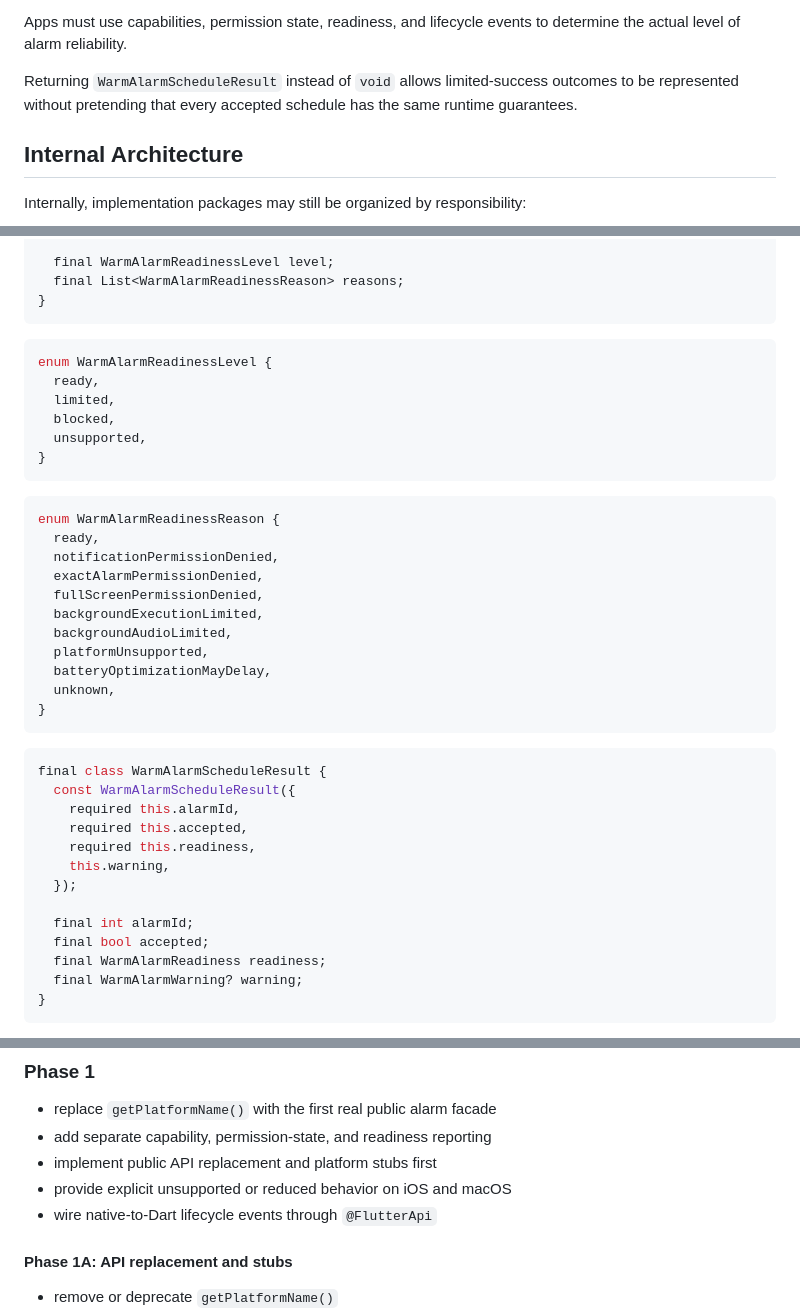
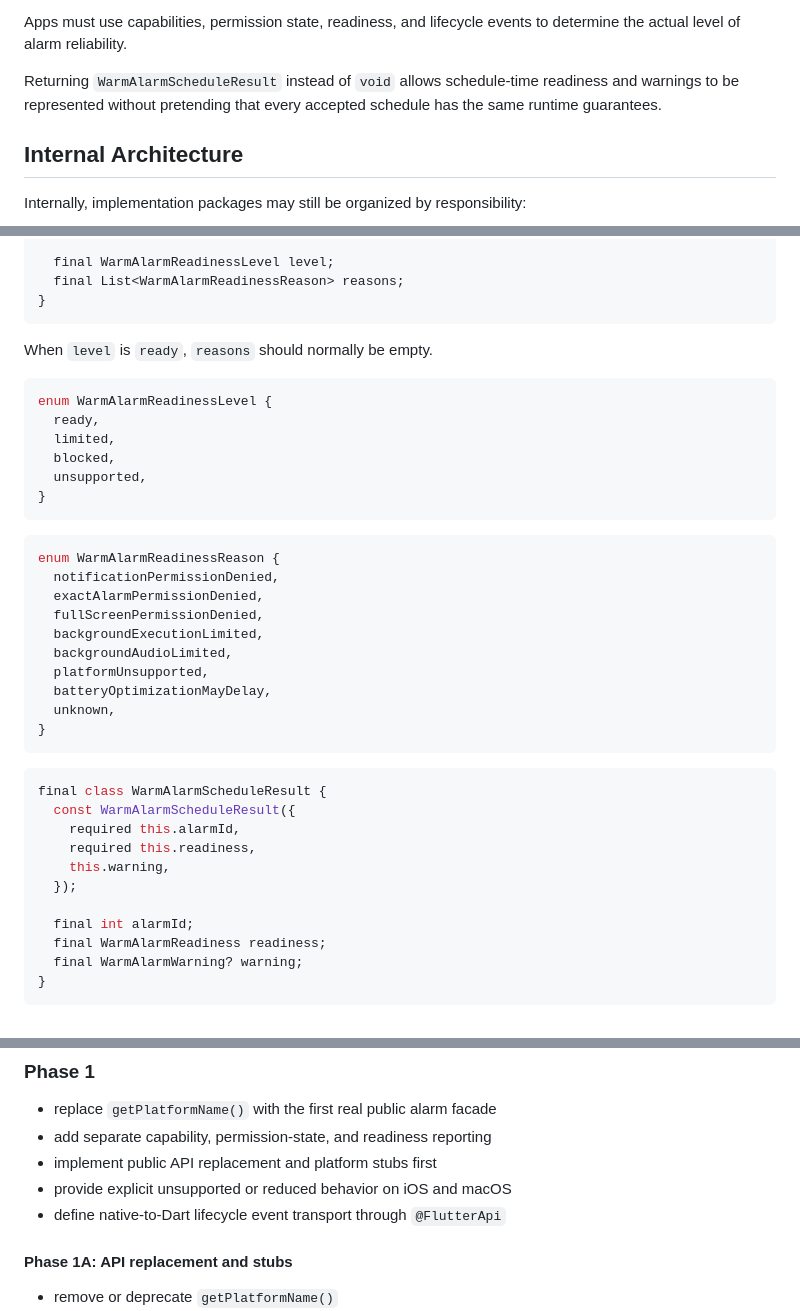
Before and after one commit to AndrewDongminYoo/warm_alarm, a Markdown page: docs/specs/2026-04-26-warm-alarm-plugin-design.md, 3 parts joined by grey strips. Drawn GitHub-style.

````diff
--- a/docs/specs/2026-04-26-warm-alarm-plugin-design.md
+++ b/docs/specs/2026-04-26-warm-alarm-plugin-design.md
@@ -129,7 +129,7 @@ In particular:
 
 Apps must use capabilities, permission state, readiness, and lifecycle events to determine the actual level of alarm reliability.
 
-Returning `WarmAlarmScheduleResult` instead of `void` allows limited-success outcomes to be represented without pretending that every accepted schedule has the same runtime guarantees.
+Returning `WarmAlarmScheduleResult` instead of `void` allows schedule-time readiness and warnings to be represented without pretending that every accepted schedule has the same runtime guarantees.
 
 ## Internal Architecture
 
@@ -290,6 +290,8 @@ final class WarmAlarmReadiness {
 }
 ```
 
+When `level` is `ready`, `reasons` should normally be empty.
+
 ```dart
 enum WarmAlarmReadinessLevel {
   ready,
@@ -301,7 +303,6 @@ enum WarmAlarmReadinessLevel {
 
 ```dart
 enum WarmAlarmReadinessReason {
-  ready,
   notificationPermissionDenied,
   exactAlarmPermissionDenied,
   fullScreenPermissionDenied,
@@ -317,13 +318,11 @@ enum WarmAlarmReadinessReason {
 final class WarmAlarmScheduleResult {
   const WarmAlarmScheduleResult({
     required this.alarmId,
-    required this.accepted,
     required this.readiness,
     this.warning,
   });
 
   final int alarmId;
-  final bool accepted;
   final WarmAlarmReadiness readiness;
   final WarmAlarmWarning? warning;
 }
@@ -451,7 +450,7 @@ The repo is early enough that we should avoid freezing the wrong abstraction.
 - add separate capability, permission-state, and readiness reporting
 - implement public API replacement and platform stubs first
 - provide explicit unsupported or reduced behavior on iOS and macOS
-- wire native-to-Dart lifecycle events through `@FlutterApi`
+- define native-to-Dart lifecycle event transport through `@FlutterApi`
 
 #### Phase 1A: API replacement and stubs
 
````
Also changed, not shown: docs/plans/2026-04-26-warm-alarm-phase-1a-implementation-plan.md (+3 -4 lines).
